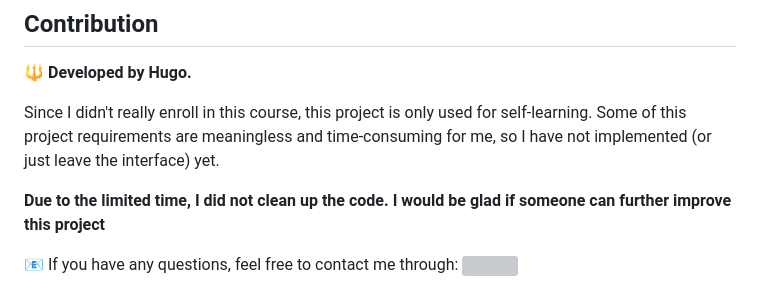
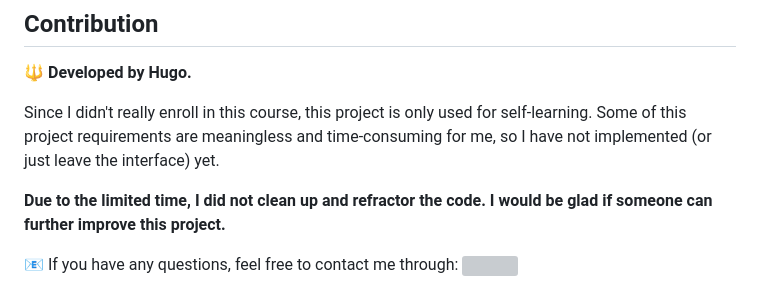
Before and after one commit to 0HugoHu/Django-Web-App, a Markdown page: README.md, the part around the change. Drawn GitHub-style; grey boxes are pictures that could not be loaded.

```diff
--- a/README.md
+++ b/README.md
@@ -228,7 +228,7 @@ python3 manage.py runserver 0:8080
 
 Since I didn't really enroll in this course, this project is only used for self-learning. Some of this project requirements are meaningless and time-consuming for me, so I have not implemented (or just leave the interface) yet.
 
-**Due to the limited time, I did not clean up the code. I would be glad if someone can further improve this project**
+**Due to the limited time, I did not clean up and refractor the code. I would be glad if someone can further improve this project.**
 
 📧 If you have any questions, feel free to contact me through:
 ![](assets/img/demo%20(9).png)
```
